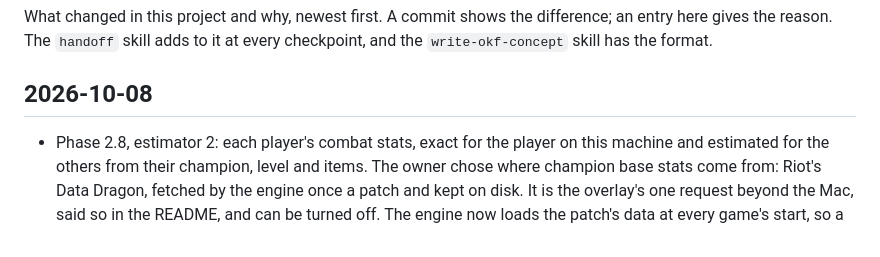
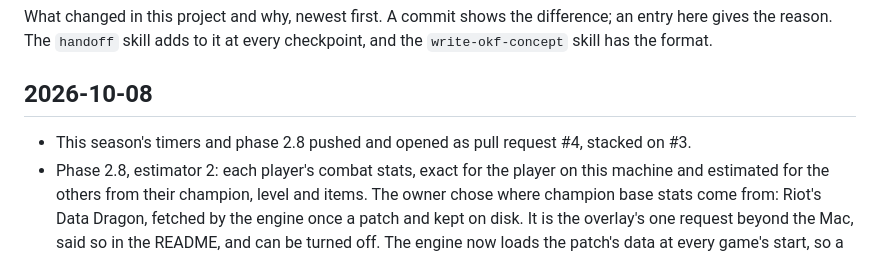
Before and after one commit to NickHarder/LeagueasyMode, a Markdown page: docs/log.md, the part around the change. Rendered like a GitHub page.

Commit message:
docs: record pull request #4 in the handoff and the log
Co-Authored-By: Claude Opus 5.5 <noreply@anthropic.com>
Claude-Session: https://claude.ai/code/session_014fjCtbgLei2NwD4oMpCPRn

```diff
--- a/docs/log.md
+++ b/docs/log.md
@@ -6,6 +6,7 @@ skill has the format.
 
 ## 2026-10-08
 
+- This season's timers and phase 2.8 pushed and opened as pull request #4, stacked on #3.
 - Phase 2.8, estimator 2: each player's combat stats, exact for the player on this machine and
   estimated for the others from their champion, level and items. The owner chose where champion
   base stats come from: Riot's Data Dragon, fetched by the engine once a patch and kept on disk.
```
Also changed, not shown: HANDOFF.md (+5 -5 lines).
